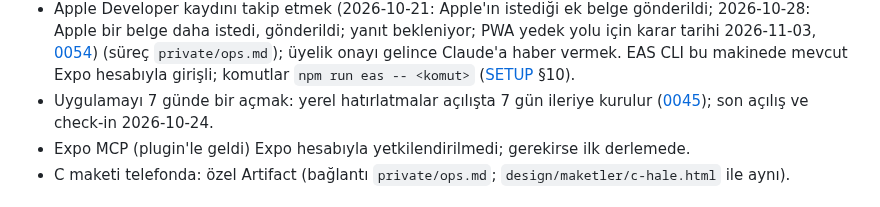
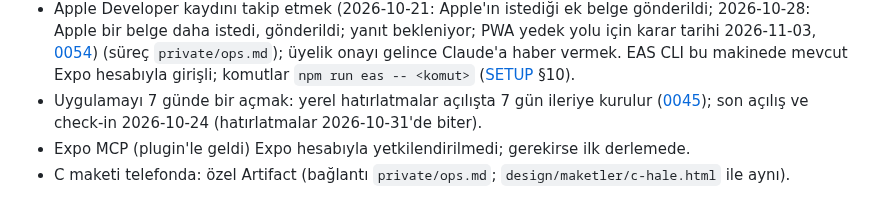
Before and after one commit to emir-eid/hooplab, a Markdown page: docs/STATE.md, the part around one of its changes. Rendered like a GitHub page.

```diff
--- a/docs/STATE.md
+++ b/docs/STATE.md
@@ -30,7 +30,7 @@ Tek doğruluk kaynağı. `/rep` her iş sonunda, `/kapat` her oturum sonunda gü
 - `hooplab.dev` alan adı (Vercel hesabında kayıt ve DNS): otomatik yenileme açık (kullanıcı teyidi, 2026-10-19); bitiş 2027-10-19, yenileme ödemesi kullanıcıda.
 - Metro'yu (Expo sunucusu) Claude başlatır / yeniden başlatır / kapatır; varsayılan **tünel** (`npm run mobile:tunnel`, 2026-10-16): telefon aynı ağda olmak zorunda değil, bilgisayar evde açık kalmalı ([SETUP](SETUP.md) §8). Expo Go projeyi son açılanlardan açar (adres kalıcı).
 - Apple Developer kaydını takip etmek (2026-10-21: Apple'ın istediği ek belge gönderildi; 2026-10-28: Apple bir belge daha istedi, gönderildi; yanıt bekleniyor; PWA yedek yolu için karar tarihi 2026-11-03, [0054](decisions/0054-pwa-yedek-yolu.md)) (süreç `private/ops.md`); üyelik onayı gelince Claude'a haber vermek. EAS CLI bu makinede mevcut Expo hesabıyla girişli; komutlar `npm run eas -- <komut>` ([SETUP](SETUP.md) §10).
-- Uygulamayı 7 günde bir açmak: yerel hatırlatmalar açılışta 7 gün ileriye kurulur ([0045](decisions/0045-yerel-bildirimler.md)); son açılış ve check-in 2026-10-24.
+- Uygulamayı 7 günde bir açmak: yerel hatırlatmalar açılışta 7 gün ileriye kurulur ([0045](decisions/0045-yerel-bildirimler.md)); son açılış ve check-in 2026-10-24 (hatırlatmalar 2026-10-31'de biter).
 - Expo MCP (plugin'le geldi) Expo hesabıyla yetkilendirilmedi; gerekirse ilk derlemede.
 - C maketi telefonda: özel Artifact (bağlantı `private/ops.md`; `design/maketler/c-hale.html` ile aynı).
 <!-- ozet:bitti -->
```
Also changed, not shown: other parts of docs/STATE.md (+2 -2 lines), docs/sessions/2026-10-29-1251-pwa-provasi.md (+24 -4 lines).
